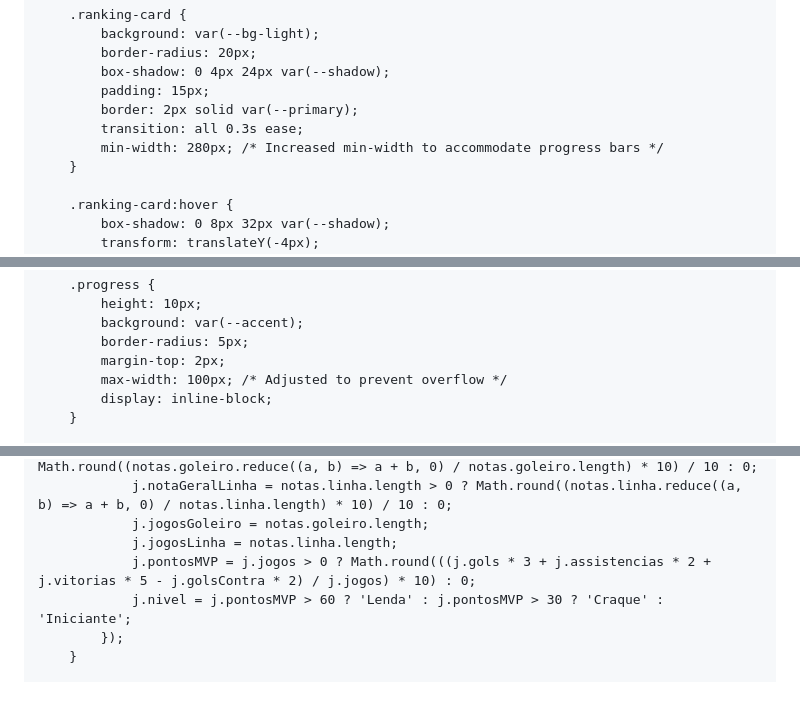
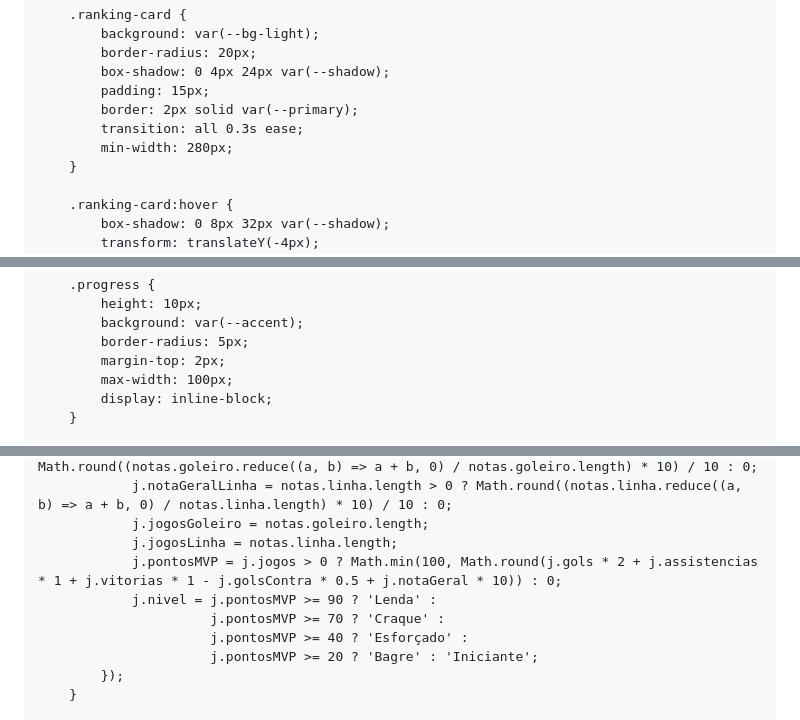
Before and after one commit to ittokki/Futebol, a Markdown page: README.md, 3 parts joined by grey strips. Drawn GitHub-style; blank space fills up the shorter version.

```diff
--- a/README.md
+++ b/README.md
@@ -196,7 +196,7 @@
             padding: 15px;
             border: 2px solid var(--primary);
             transition: all 0.3s ease;
-            min-width: 280px; /* Increased min-width to accommodate progress bars */
+            min-width: 280px;
         }
 
         .ranking-card:hover {
@@ -279,7 +279,7 @@
             background: var(--accent);
             border-radius: 5px;
             margin-top: 2px;
-            max-width: 100px; /* Adjusted to prevent overflow */
+            max-width: 100px;
             display: inline-block;
         }
 
@@ -767,8 +767,11 @@
                 j.notaGeralLinha = notas.linha.length > 0 ? Math.round((notas.linha.reduce((a, b) => a + b, 0) / notas.linha.length) * 10) / 10 : 0;
                 j.jogosGoleiro = notas.goleiro.length;
                 j.jogosLinha = notas.linha.length;
-                j.pontosMVP = j.jogos > 0 ? Math.round(((j.gols * 3 + j.assistencias * 2 + j.vitorias * 5 - j.golsContra * 2) / j.jogos) * 10) : 0;
-                j.nivel = j.pontosMVP > 60 ? 'Lenda' : j.pontosMVP > 30 ? 'Craque' : 'Iniciante';
+                j.pontosMVP = j.jogos > 0 ? Math.min(100, Math.round(j.gols * 2 + j.assistencias * 1 + j.vitorias * 1 - j.golsContra * 0.5 + j.notaGeral * 10)) : 0;
+                j.nivel = j.pontosMVP >= 90 ? 'Lenda' :
+                          j.pontosMVP >= 70 ? 'Craque' :
+                          j.pontosMVP >= 40 ? 'Esforçado' :
+                          j.pontosMVP >= 20 ? 'Bagre' : 'Iniciante';
             });
         }
 
```
Also changed, not shown: other parts of README.md (+5 -5 lines).
